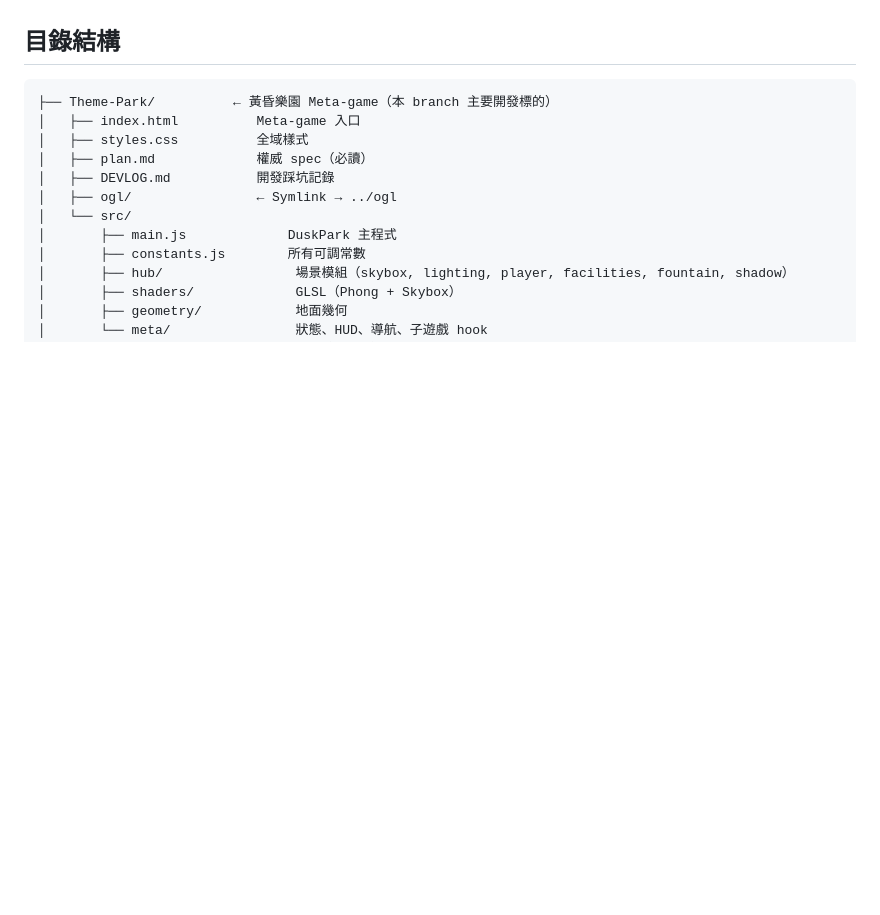
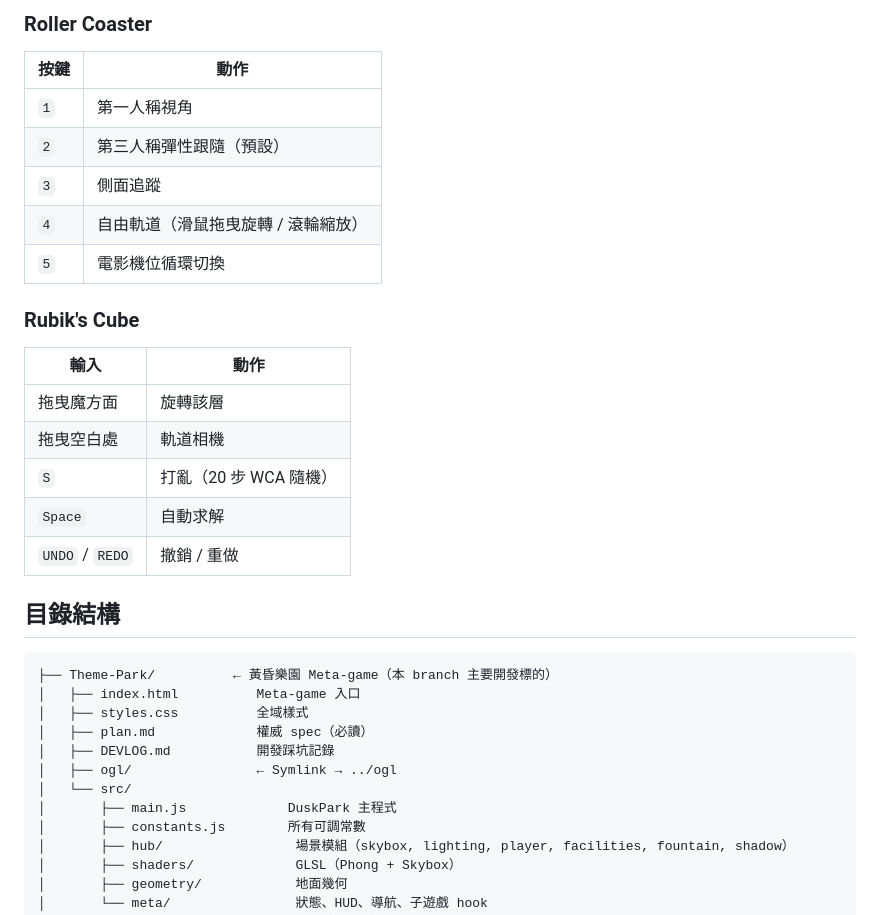
Before and after one commit to G36maid/cg-final-project, a Markdown page: README.md, the part around one of its changes. Rendered like a GitHub page; blank space fills up the shorter version.

```diff
--- a/README.md
+++ b/README.md
@@ -12,3 +50,22 @@
+### Roller Coaster
+
+| 按鍵 | 動作 |
+|---|---|
+| `1` | 第一人稱視角 |
+| `2` | 第三人稱彈性跟隨（預設） |
+| `3` | 側面追蹤 |
+| `4` | 自由軌道（滑鼠拖曳旋轉 / 滾輪縮放） |
+| `5` | 電影機位循環切換 |
+
+### Rubik's Cube
+
+| 輸入 | 動作 |
+|---|---|
+| 拖曳魔方面 | 旋轉該層 |
+| 拖曳空白處 | 軌道相機 |
+| `S` | 打亂（20 步 WCA 隨機） |
+| `Space` | 自動求解 |
+| `UNDO` / `REDO` | 撤銷 / 重做 |
 
 ## 目錄結構
 
```
Also changed, not shown: other parts of README.md (+40 -2 lines).
